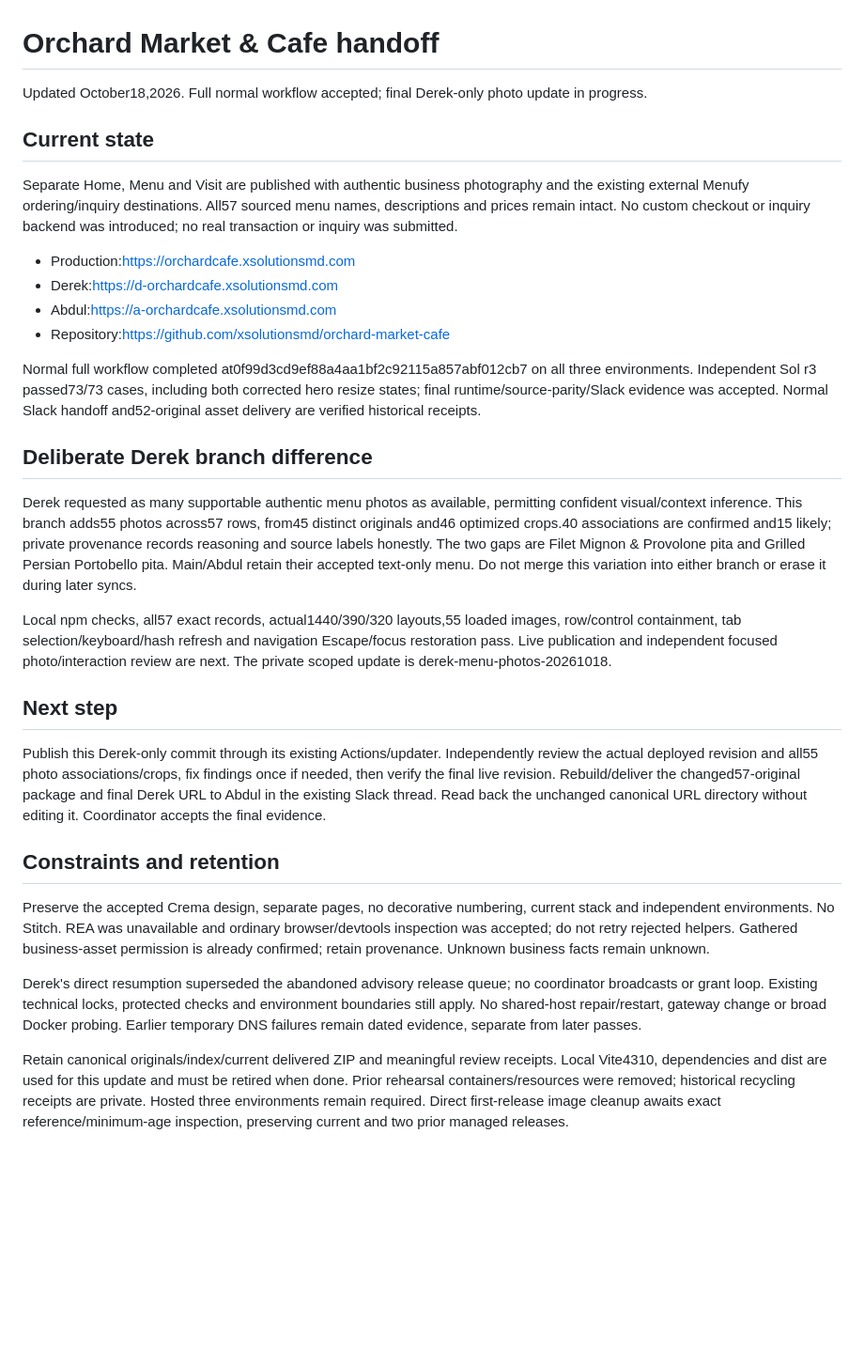
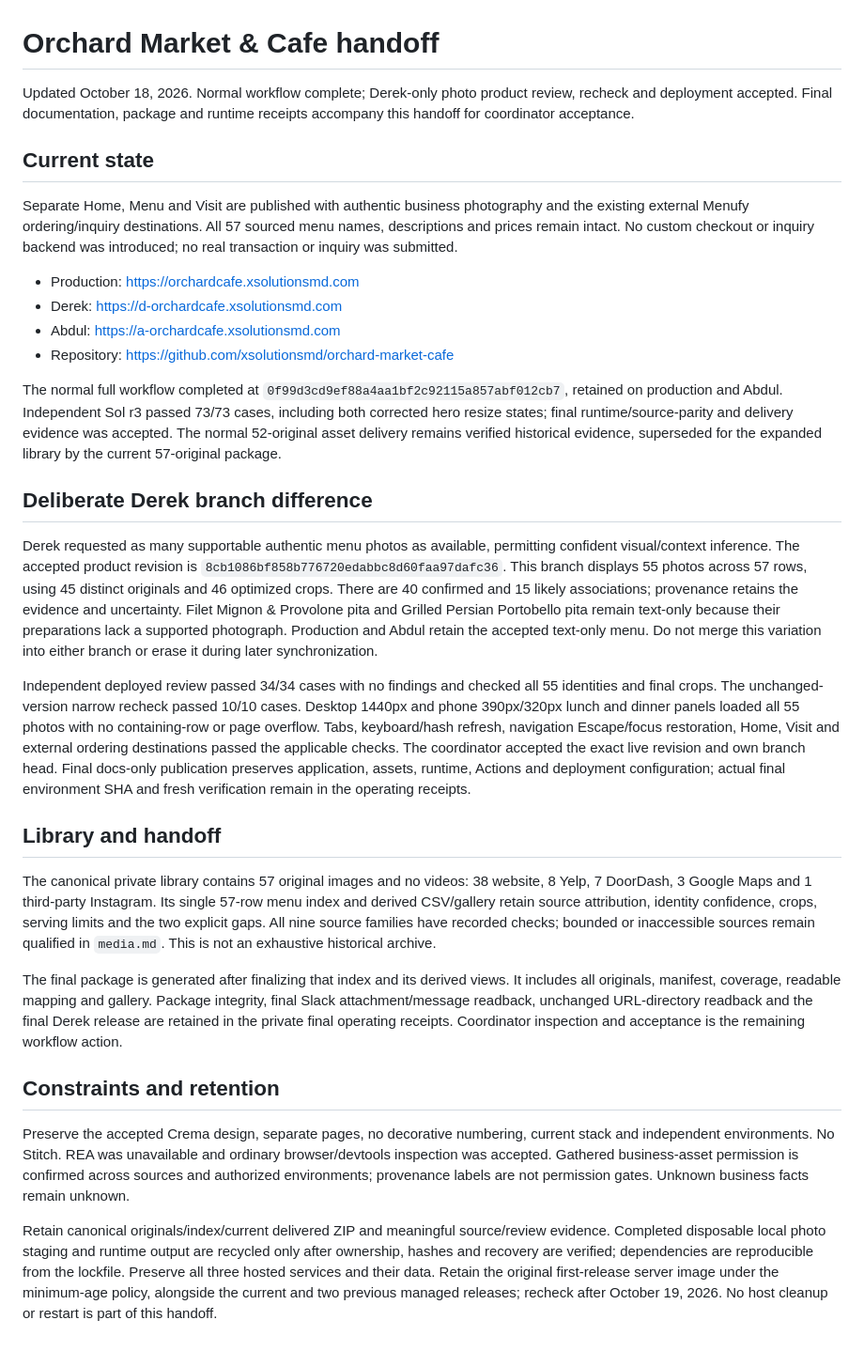
Before and after one commit to xsolutionsmd/orchard-market-cafe, a Markdown page: kb/HANDOFF.md, the part around the change. Shown at 94% size. Rendered like a GitHub page; blank space fills up the shorter version.

```diff
--- a/kb/HANDOFF.md
+++ b/kb/HANDOFF.md
@@ -1,32 +1,32 @@
 # Orchard Market & Cafe handoff
 
-Updated October18,2026. Full normal workflow accepted; final Derek-only photo update in progress.
+Updated October 18, 2026. Normal workflow complete; Derek-only photo product review, recheck and deployment accepted. Final documentation, package and runtime receipts accompany this handoff for coordinator acceptance.
 
 ## Current state
 
-Separate Home, Menu and Visit are published with authentic business photography and the existing external Menufy ordering/inquiry destinations. All57 sourced menu names, descriptions and prices remain intact. No custom checkout or inquiry backend was introduced; no real transaction or inquiry was submitted.
+Separate Home, Menu and Visit are published with authentic business photography and the existing external Menufy ordering/inquiry destinations. All 57 sourced menu names, descriptions and prices remain intact. No custom checkout or inquiry backend was introduced; no real transaction or inquiry was submitted.
 
-- Production:https://orchardcafe.xsolutionsmd.com
-- Derek:https://d-orchardcafe.xsolutionsmd.com
-- Abdul:https://a-orchardcafe.xsolutionsmd.com
-- Repository:https://github.com/xsolutionsmd/orchard-market-cafe
+- Production: https://orchardcafe.xsolutionsmd.com
+- Derek: https://d-orchardcafe.xsolutionsmd.com
+- Abdul: https://a-orchardcafe.xsolutionsmd.com
+- Repository: https://github.com/xsolutionsmd/orchard-market-cafe
 
-Normal full workflow completed at0f99d3cd9ef88a4aa1bf2c92115a857abf012cb7 on all three environments. Independent Sol r3 passed73/73 cases, including both corrected hero resize states; final runtime/source-parity/Slack evidence was accepted. Normal Slack handoff and52-original asset delivery are verified historical receipts.
+The normal full workflow completed at `0f99d3cd9ef88a4aa1bf2c92115a857abf012cb7`, retained on production and Abdul. Independent Sol r3 passed 73/73 cases, including both corrected hero resize states; final runtime/source-parity and delivery evidence was accepted. The normal 52-original asset delivery remains verified historical evidence, superseded for the expanded library by the current 57-original package.
 
 ## Deliberate Derek branch difference
 
-Derek requested as many supportable authentic menu photos as available, permitting confident visual/context inference. This branch adds55 photos across57 rows, from45 distinct originals and46 optimized crops.40 associations are confirmed and15 likely; private provenance records reasoning and source labels honestly. The two gaps are Filet Mignon & Provolone pita and Grilled Persian Portobello pita. Main/Abdul retain their accepted text-only menu. Do not merge this variation into either branch or erase it during later syncs.
+Derek requested as many supportable authentic menu photos as available, permitting confident visual/context inference. The accepted product revision is `8cb1086bf858b776720edabbc8d60faa97dafc36`. This branch displays 55 photos across 57 rows, using 45 distinct originals and 46 optimized crops. There are 40 confirmed and 15 likely associations; provenance retains the evidence and uncertainty. Filet Mignon & Provolone pita and Grilled Persian Portobello pita remain text-only because their preparations lack a supported photograph. Production and Abdul retain the accepted text-only menu. Do not merge this variation into either branch or erase it during later synchronization.
 
-Local npm checks, all57 exact records, actual1440/390/320 layouts,55 loaded images, row/control containment, tab selection/keyboard/hash refresh and navigation Escape/focus restoration pass. Live publication and independent focused photo/interaction review are next. The private scoped update is derek-menu-photos-20261018.
+Independent deployed review passed 34/34 cases with no findings and checked all 55 identities and final crops. The unchanged-version narrow recheck passed 10/10 cases. Desktop 1440px and phone 390px/320px lunch and dinner panels loaded all 55 photos with no containing-row or page overflow. Tabs, keyboard/hash refresh, navigation Escape/focus restoration, Home, Visit and external ordering destinations passed the applicable checks. The coordinator accepted the exact live revision and own branch head. Final docs-only publication preserves application, assets, runtime, Actions and deployment configuration; actual final environment SHA and fresh verification remain in the operating receipts.
 
-## Next step
+## Library and handoff
 
-Publish this Derek-only commit through its existing Actions/updater. Independently review the actual deployed revision and all55 photo associations/crops, fix findings once if needed, then verify the final live revision. Rebuild/deliver the changed57-original package and final Derek URL to Abdul in the existing Slack thread. Read back the unchanged canonical URL directory without editing it. Coordinator accepts the final evidence.
+The canonical private library contains 57 original images and no videos: 38 website, 8 Yelp, 7 DoorDash, 3 Google Maps and 1 third-party Instagram. Its single 57-row menu index and derived CSV/gallery retain source attribution, identity confidence, crops, serving limits and the two explicit gaps. All nine source families have recorded checks; bounded or inaccessible sources remain qualified in `media.md`. This is not an exhaustive historical archive.
+
+The final package is generated after finalizing that index and its derived views. It includes all originals, manifest, coverage, readable mapping and gallery. Package integrity, final Slack attachment/message readback, unchanged URL-directory readback and the final Derek release are retained in the private final operating receipts. Coordinator inspection and acceptance is the remaining workflow action.
 
 ## Constraints and retention
 
-Preserve the accepted Crema design, separate pages, no decorative numbering, current stack and independent environments. No Stitch. REA was unavailable and ordinary browser/devtools inspection was accepted; do not retry rejected helpers. Gathered business-asset permission is already confirmed; retain provenance. Unknown business facts remain unknown.
+Preserve the accepted Crema design, separate pages, no decorative numbering, current stack and independent environments. No Stitch. REA was unavailable and ordinary browser/devtools inspection was accepted. Gathered business-asset permission is confirmed across sources and authorized environments; provenance labels are not permission gates. Unknown business facts remain unknown.
 
-Derek's direct resumption superseded the abandoned advisory release queue; no coordinator broadcasts or grant loop. Existing technical locks, protected checks and environment boundaries still apply. No shared-host repair/restart, gateway change or broad Docker probing. Earlier temporary DNS failures remain dated evidence, separate from later passes.
-
-Retain canonical originals/index/current delivered ZIP and meaningful review receipts. Local Vite4310, dependencies and dist are used for this update and must be retired when done. Prior rehearsal containers/resources were removed; historical recycling receipts are private. Hosted three environments remain required. Direct first-release image cleanup awaits exact reference/minimum-age inspection, preserving current and two prior managed releases.
+Retain canonical originals/index/current delivered ZIP and meaningful source/review evidence. Completed disposable local photo staging and runtime output are recycled only after ownership, hashes and recovery are verified; dependencies are reproducible from the lockfile. Preserve all three hosted services and their data. Retain the original first-release server image under the minimum-age policy, alongside the current and two previous managed releases; recheck after October 19, 2026. No host cleanup or restart is part of this handoff.
```
Also changed, not shown: docs/VALIDATION.md (+12 -4 lines), kb/media.md (+50 -46 lines).
